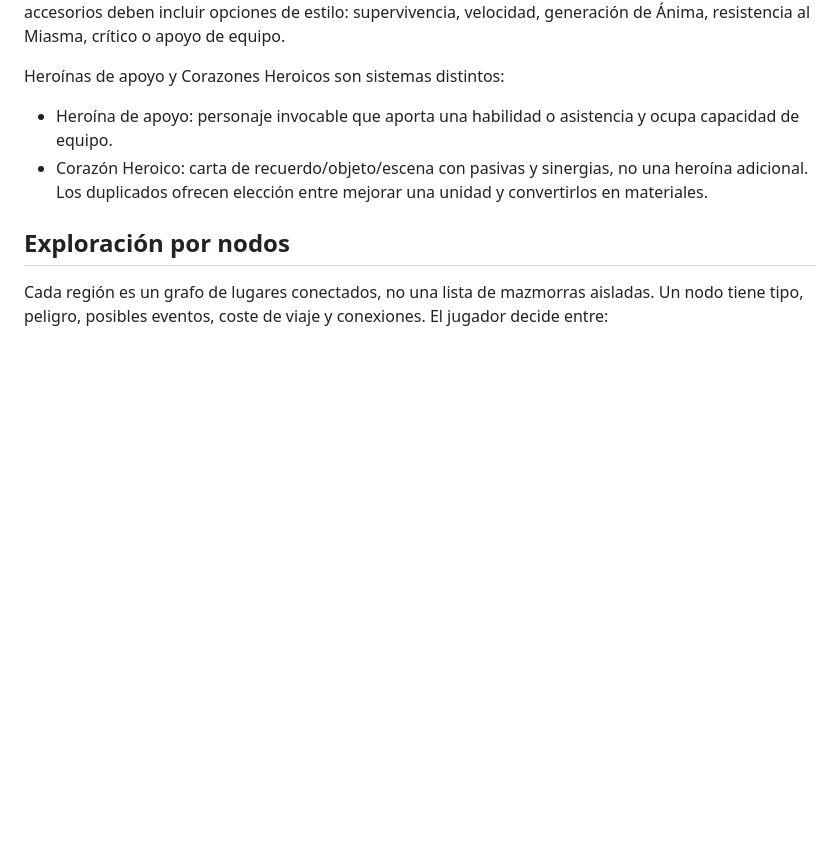
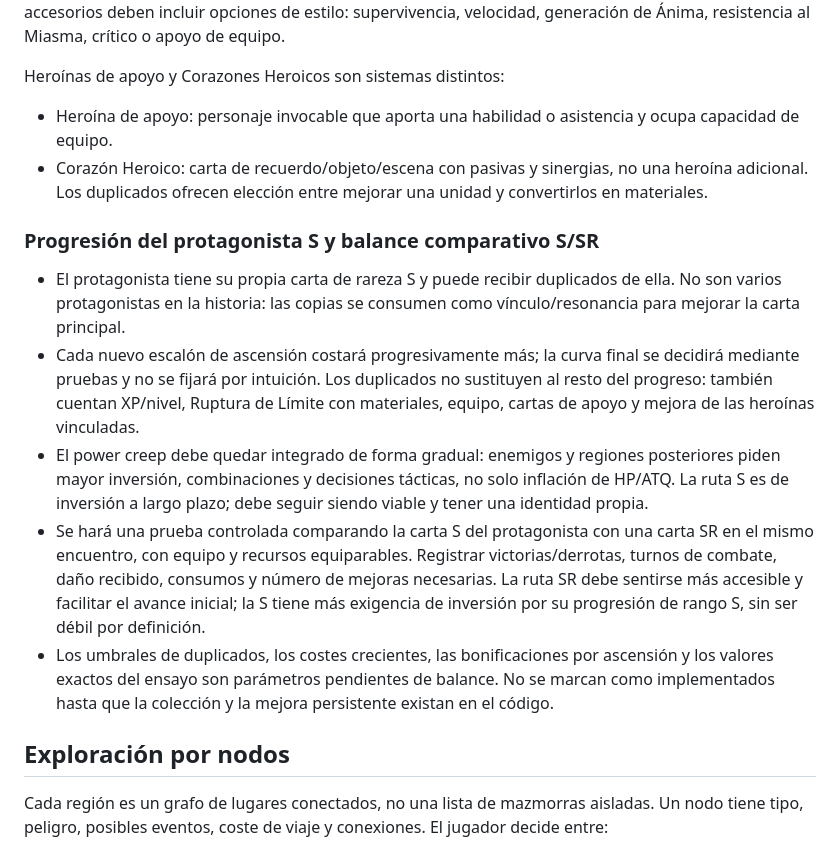
Before and after one commit to eltiootaku2020-cmyk/cardwaifu, a Markdown page: docs/DISENO_JUGABLE_Y_SISTEMAS.md, the part around the change. Rendered like a GitHub page; blank space fills up the shorter version.

Commit message:
Specify S and SR progression balance

```diff
--- a/docs/DISENO_JUGABLE_Y_SISTEMAS.md
+++ b/docs/DISENO_JUGABLE_Y_SISTEMAS.md
@@ -94,6 +94,13 @@ Heroínas de apoyo y Corazones Heroicos son sistemas distintos:
 - Corazón Heroico: carta de recuerdo/objeto/escena con pasivas y sinergias, no una heroína adicional.
 Los duplicados ofrecen elección entre mejorar una unidad y convertirlos en materiales.
 
+### Progresión del protagonista S y balance comparativo S/SR
+- El protagonista tiene su propia carta de rareza S y puede recibir duplicados de ella. No son varios protagonistas en la historia: las copias se consumen como vínculo/resonancia para mejorar la carta principal.
+- Cada nuevo escalón de ascensión costará progresivamente más; la curva final se decidirá mediante pruebas y no se fijará por intuición. Los duplicados no sustituyen al resto del progreso: también cuentan XP/nivel, Ruptura de Límite con materiales, equipo, cartas de apoyo y mejora de las heroínas vinculadas.
+- El power creep debe quedar integrado de forma gradual: enemigos y regiones posteriores piden mayor inversión, combinaciones y decisiones tácticas, no solo inflación de HP/ATQ. La ruta S es de inversión a largo plazo; debe seguir siendo viable y tener una identidad propia.
+- Se hará una prueba controlada comparando la carta S del protagonista con una carta SR en el mismo encuentro, con equipo y recursos equiparables. Registrar victorias/derrotas, turnos de combate, daño recibido, consumos y número de mejoras necesarias. La ruta SR debe sentirse más accesible y facilitar el avance inicial; la S tiene más exigencia de inversión por su progresión de rango S, sin ser débil por definición.
+- Los umbrales de duplicados, los costes crecientes, las bonificaciones por ascensión y los valores exactos del ensayo son parámetros pendientes de balance. No se marcan como implementados hasta que la colección y la mejora persistente existan en el código.
+
 ## Exploración por nodos
 
 Cada región es un grafo de lugares conectados, no una lista de mazmorras aisladas. Un nodo tiene tipo, peligro, posibles eventos, coste de viaje y conexiones. El jugador decide entre:
```
